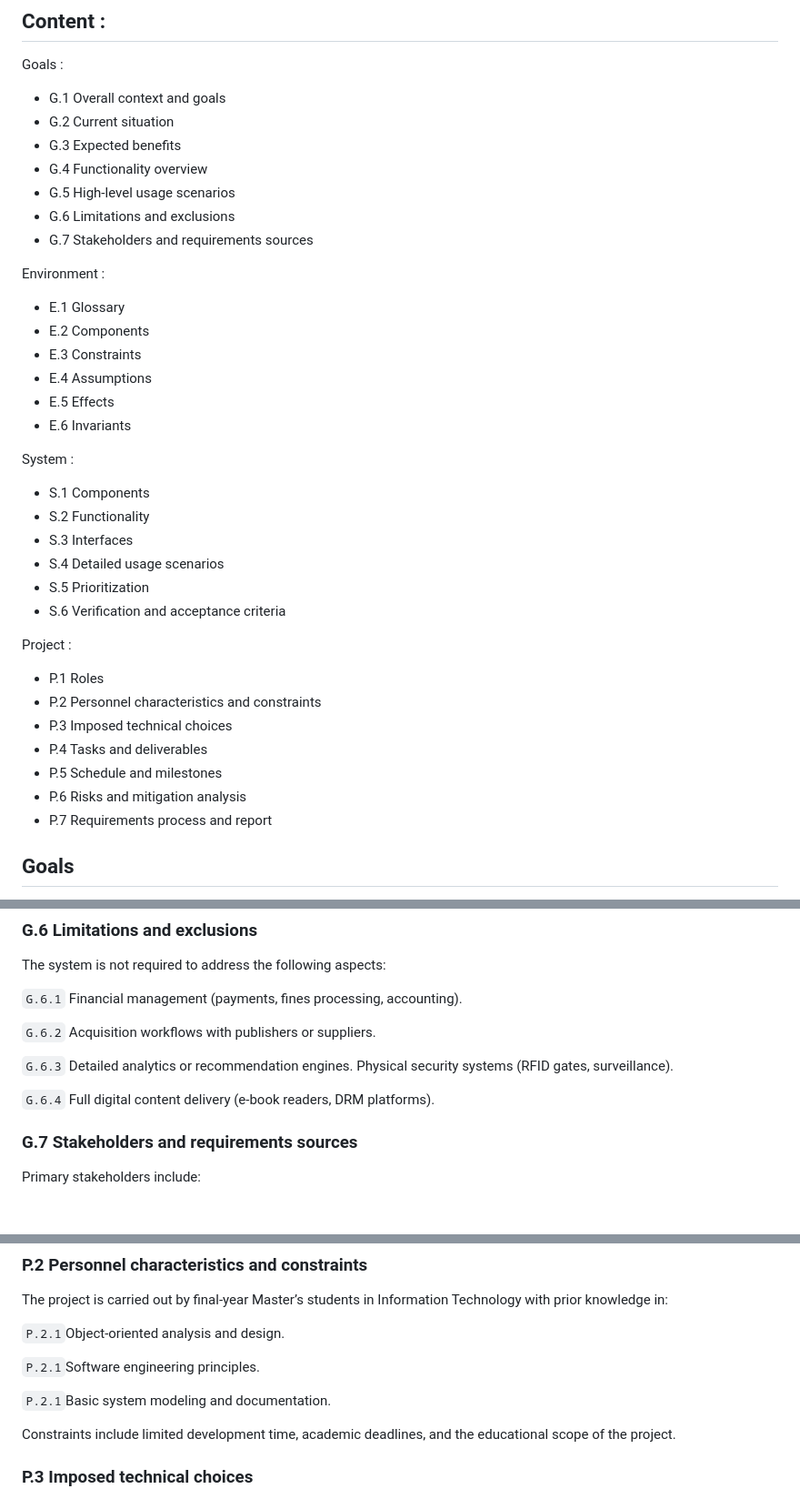
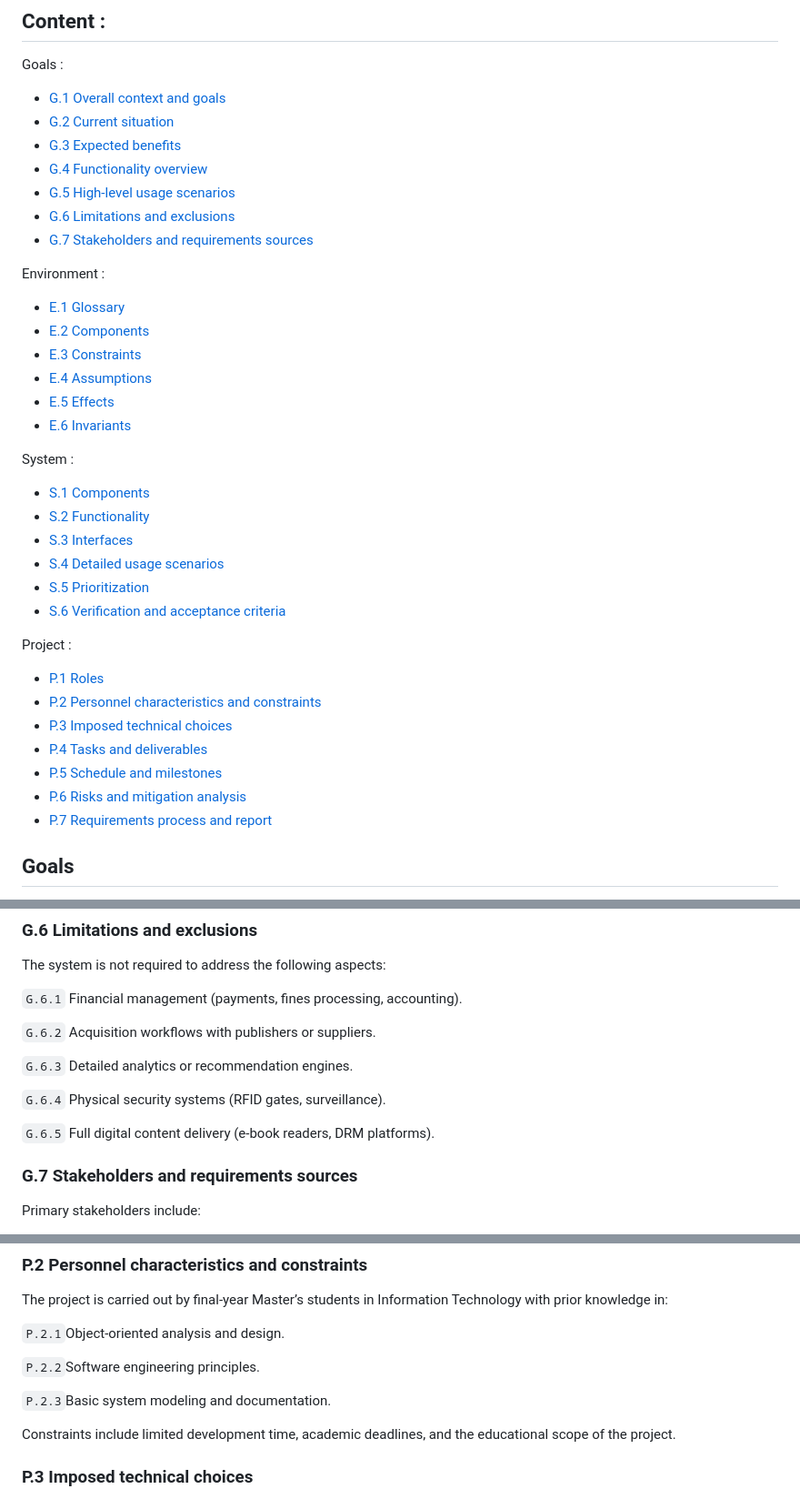
Before and after one commit to FormalRequirements/re-2026-colatchup, a Markdown page: requirements.md, 3 parts joined by grey strips. Shown at 91% size. GitHub-like rendering; blank space fills up the shorter version.

Commit message:
add links to the table of content

```diff
--- a/requirements.md
+++ b/requirements.md
@@ -15,38 +15,38 @@ Requirement documentation following the PEGS method
 ## Content :
 
 Goals :
-- G.1 Overall context and goals
-- G.2 Current situation
-- G.3 Expected benefits
-- G.4 Functionality overview
-- G.5 High-level usage scenarios
-- G.6 Limitations and exclusions
-- G.7 Stakeholders and requirements sources
+- [G.1 Overall context and goals](#g1-overall-context-and-goals)
+- [G.2 Current situation](#g2-current-situation)
+- [G.3 Expected benefits](#g3-expected-benefits)
+- [G.4 Functionality overview](#g4-functionality-overview)
+- [G.5 High-level usage scenarios](#g5-high-level-usage-scenarios)
+- [G.6 Limitations and exclusions](#g6-limitations-and-exclusions)
+- [G.7 Stakeholders and requirements sources](#g7-stakeholders-and-requirements-sources)
 
 Environment :
-- E.1 Glossary
-- E.2 Components
-- E.3 Constraints
-- E.4 Assumptions
-- E.5 Effects
-- E.6 Invariants
+- [E.1 Glossary](#e1-glossary)
+- [E.2 Components](#e2-components)
+- [E.3 Constraints](#e3-constraints)
+- [E.4 Assumptions](#e4-assumptions)
+- [E.5 Effects](#e5-effects)
+- [E.6 Invariants](#e6-invariants)
 
 System :
-- S.1 Components
-- S.2 Functionality
-- S.3 Interfaces
-- S.4 Detailed usage scenarios
-- S.5 Prioritization
-- S.6 Verification and acceptance criteria
+- [S.1 Components](#s1-components)
+- [S.2 Functionality](#s2-functionality)
+- [S.3 Interfaces](#s3-interfaces)
+- [S.4 Detailed usage scenarios](#s4-detailed-usage-scenarios)
+- [S.5 Prioritization](#s5-prioritization)
+- [S.6 Verification and acceptance criteria](#s6-verification-and-acceptance-criteria)
 
 Project :
-- P.1 Roles
-- P.2 Personnel characteristics and constraints
-- P.3 Imposed technical choices
-- P.4 Tasks and deliverables
-- P.5 Schedule and milestones
-- P.6 Risks and mitigation analysis
-- P.7 Requirements process and report
+- [P.1 Roles](#p1-roles)
+- [P.2 Personnel characteristics and constraints](#p2-personnel-characteristics-and-constraints)
+- [P.3 Imposed technical choices](#p3-imposed-technical-choices)
+- [P.4 Tasks and deliverables](#p4-tasks-and-deliverables)
+- [P.5 Schedule and milestones](#p5-schedule-and-milestones)
+- [P.6 Risks and mitigation analysis](#p6-risks-and-mitigation-analysis)
+- [P.7 Requirements process and report](#p7-requirements-process-and-report)
 
 
 ## Goals
@@ -116,9 +116,10 @@ The system is not required to address the following aspects:
 `G.6.2` Acquisition workflows with publishers or suppliers.
 
 `G.6.3` Detailed analytics or recommendation engines.
-Physical security systems (RFID gates, surveillance).
 
-`G.6.4` Full digital content delivery (e-book readers, DRM platforms).
+`G.6.4` Physical security systems (RFID gates, surveillance).
+
+`G.6.5` Full digital content delivery (e-book readers, DRM platforms).
 
 ### G.7 Stakeholders and requirements sources
 Primary stakeholders include:
@@ -338,9 +339,9 @@ The project is carried out by final‑year Master’s students in Information Te
 
 `P.2.1`Object-oriented analysis and design.
 
-`P.2.1`Software engineering principles.
+`P.2.2`Software engineering principles.
 
-`P.2.1`Basic system modeling and documentation.
+`P.2.3`Basic system modeling and documentation.
 
 Constraints include limited development time, academic deadlines, and the educational scope of the project.
 
```
